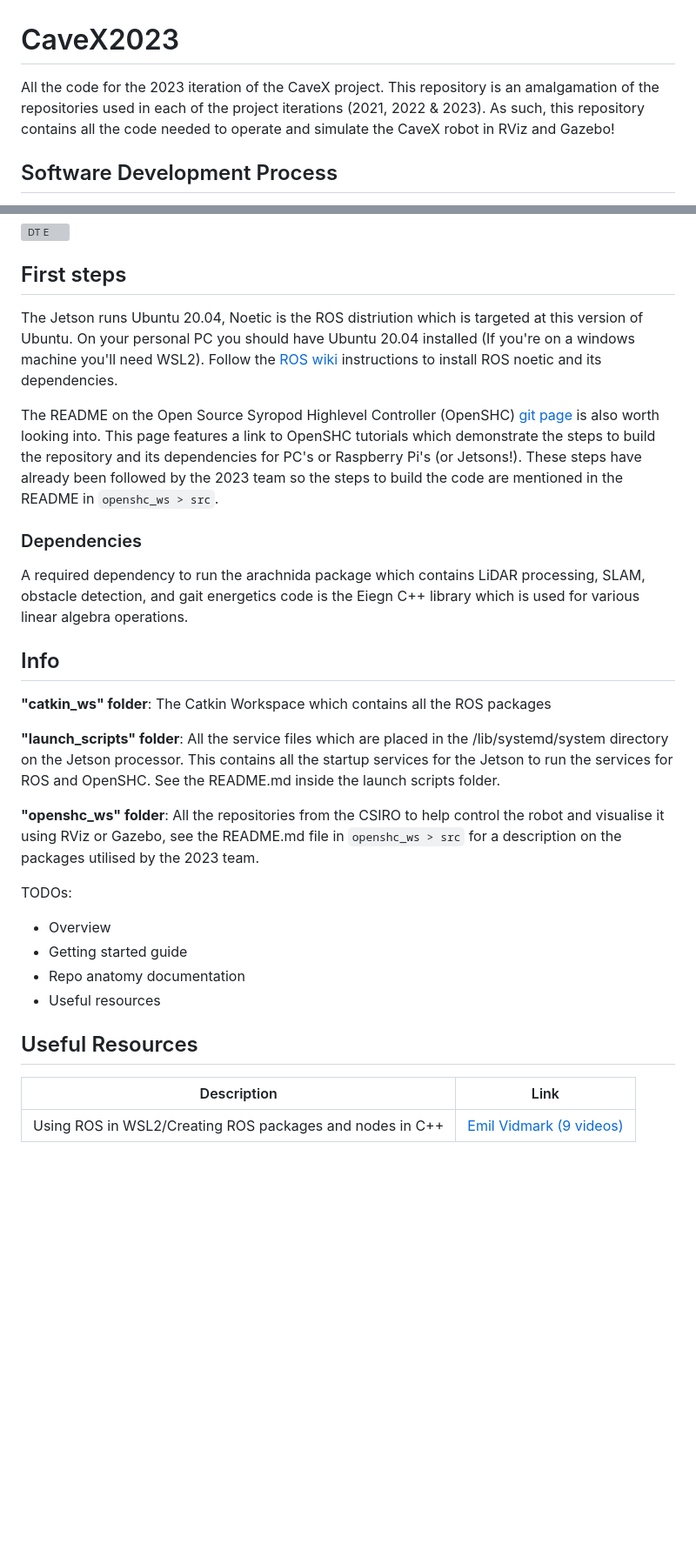
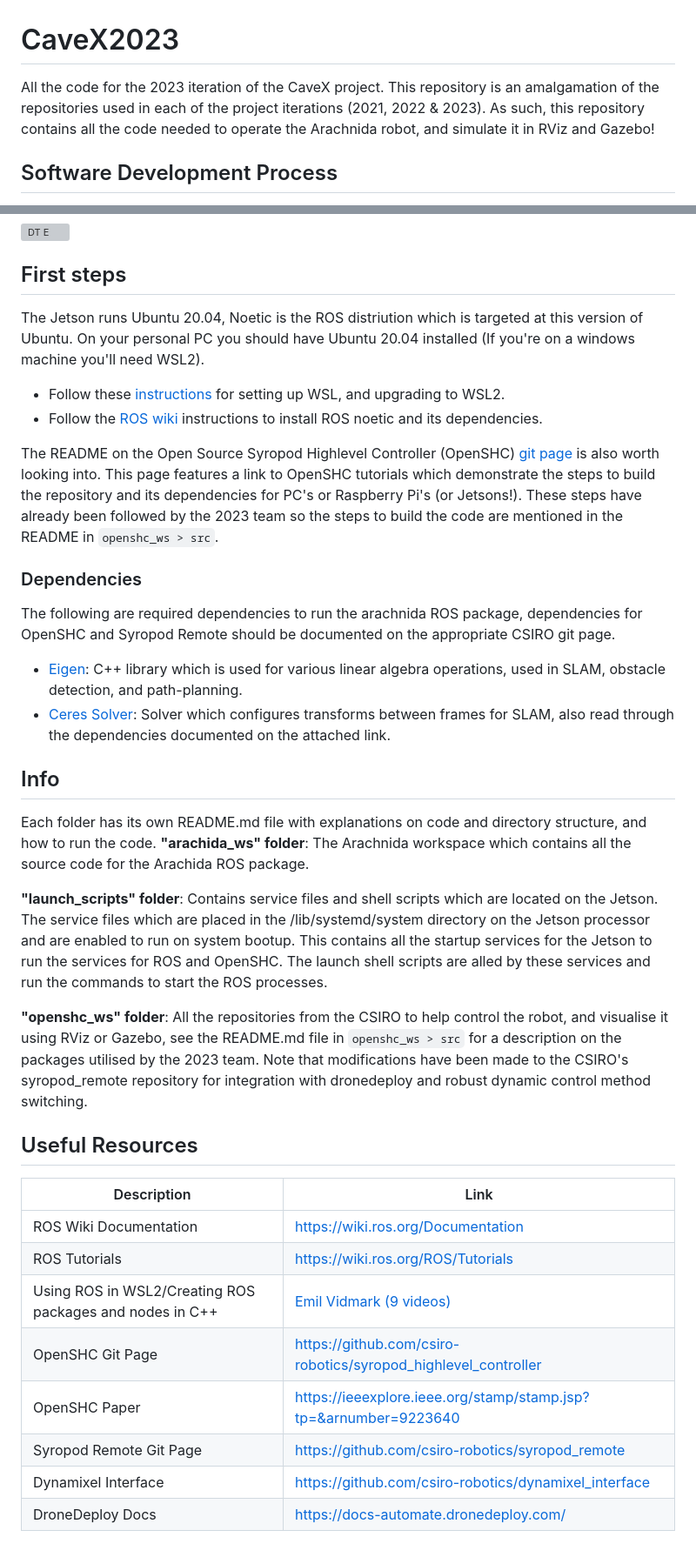
Before and after one commit to CaveX/CaveX2023, a Markdown page: README.md, 2 parts joined by grey strips. Shown at 87% size. Rendered like a GitHub page; blank space fills up the shorter version; grey boxes are pictures that could not be loaded.

```diff
--- a/README.md
+++ b/README.md
@@ -1,5 +1,5 @@
 # CaveX2023
-All the code for the 2023 iteration of the CaveX project. This repository is an amalgamation of the repositories used in each of the project iterations (2021, 2022 & 2023). As such, this repository contains all the code needed to operate and simulate the CaveX robot in RViz and Gazebo!
+All the code for the 2023 iteration of the CaveX project. This repository is an amalgamation of the repositories used in each of the project iterations (2021, 2022 & 2023). As such, this repository contains all the code needed to operate the Arachnida robot, and simulate it in RViz and Gazebo!
 
 ## Software Development Process
 Each of the 2023 team members (Luka Moran, Riley Groome, Tyler Groome) utilised windows PCs with Windows Subsystem for Linux (WSL) version 2 for software development. WSL 2 does however have considerable drawbacks. These include blocking device inputs such as playstation controllers and running linux GUIs (such as RViz and Gazebo) extremely slowly. To overcome these issues the CaveX designated computer, which runs Ubuntu 20.04 was utilised for Gazebo and RViz simulations. Once code was tested in simulation it was brought across to the Jetson processor for physical prototype testing. If an improvement was observed the code was merged into the main branch and permanently built on the Jetson. The following development process is summarised below:
@@ -7,27 +7,33 @@ Each of the 2023 team members (Luka Moran, Riley Groome, Tyler Groome) utilised
 ![DT E](https://github.com/CaveX/CaveX2023/assets/110513531/8a3289da-5f09-4349-ab33-c5103d64f9eb)
 
 ## First steps
-The Jetson runs Ubuntu 20.04, Noetic is the ROS distriution which is targeted at this version of Ubuntu. On your personal PC you should have Ubuntu 20.04 installed (If you're on a windows machine you'll need WSL2). Follow the [ROS wiki](http://wiki.ros.org/noetic/Installation/Ubuntu) instructions to install ROS noetic and its dependencies.
+The Jetson runs Ubuntu 20.04, Noetic is the ROS distriution which is targeted at this version of Ubuntu. On your personal PC you should have Ubuntu 20.04 installed (If you're on a windows machine you'll need WSL2).
+- Follow these [instructions](https://learn.microsoft.com/en-us/windows/wsl/install) for setting up WSL, and upgrading to WSL2.
+- Follow the [ROS wiki](http://wiki.ros.org/noetic/Installation/Ubuntu) instructions to install ROS noetic and its dependencies.
 
 The README on the Open Source Syropod Highlevel Controller (OpenSHC) [git page](https://github.com/csiro-robotics/syropod_highlevel_controller) is also worth looking into. This page features a link to OpenSHC tutorials which demonstrate the steps to build the repository and its dependencies for PC's or Raspberry Pi's (or Jetsons!). These steps have already been followed by the 2023 team so the steps to build the code are mentioned in the README in `openshc_ws > src`.
 
 ### Dependencies
-A required dependency to run the arachnida package which contains LiDAR processing, SLAM, obstacle detection, and gait energetics code is the Eiegn C++ library which is used for various linear algebra operations.
+The following are required dependencies to run the arachnida ROS package, dependencies for OpenSHC and Syropod Remote should be documented on the appropriate CSIRO git page.
+- [Eigen](https://eigen.tuxfamily.org/index.php?title=Main_Page#Download): C++ library which is used for various linear algebra operations, used in SLAM, obstacle detection, and path-planning.
+- [Ceres Solver](http://ceres-solver.org/installation.html): Solver which configures transforms between frames for SLAM, also read through the dependencies documented on the attached link.
 
 ## Info
-**"catkin_ws" folder**: The Catkin Workspace which contains all the ROS packages
+Each folder has its own README.md file with explanations on code and directory structure, and how to run the code.
+**"arachida_ws" folder**: The Arachnida workspace which contains all the source code for the Arachida ROS package.
 
-**"launch_scripts" folder**: All the service files which are placed in the /lib/systemd/system directory on the Jetson processor. This contains all the startup services for the Jetson to run the services for ROS and OpenSHC. See the README.md inside the launch scripts folder.
+**"launch_scripts" folder**: Contains service files and shell scripts which are located on the Jetson. The service files which are placed in the /lib/systemd/system directory on the Jetson processor and are enabled to run on system bootup. This contains all the startup services for the Jetson to run the services for ROS and OpenSHC. The launch shell scripts are alled by these services and run the commands to start the ROS processes.
 
-**"openshc_ws" folder**: All the repositories from the CSIRO to help control the robot and visualise it using RViz or Gazebo, see the README.md file in `openshc_ws > src` for a description on the packages utilised by the 2023 team.
-
-TODOs:
-- Overview
-- Getting started guide
-- Repo anatomy documentation
-- Useful resources
+**"openshc_ws" folder**: All the repositories from the CSIRO to help control the robot, and visualise it using RViz or Gazebo, see the README.md file in `openshc_ws > src` for a description on the packages utilised by the 2023 team. Note that modifications have been made to the CSIRO's syropod_remote repository for integration with dronedeploy and robust dynamic control method switching.
 
 ## Useful Resources
 |Description        |Link                          |
 |----------------|-------------------------------|
+|ROS Wiki Documentation|https://wiki.ros.org/Documentation|
+|ROS Tutorials|https://wiki.ros.org/ROS/Tutorials|
 |Using ROS in WSL2/Creating ROS packages and nodes in C++|[Emil Vidmark (9 videos)](https://www.youtube.com/watch?v=C6BlNbeU3fQ)|
+|OpenSHC Git Page|https://github.com/csiro-robotics/syropod_highlevel_controller|
+|OpenSHC Paper|https://ieeexplore.ieee.org/stamp/stamp.jsp?tp=&arnumber=9223640|
+|Syropod Remote Git Page|https://github.com/csiro-robotics/syropod_remote|
+|Dynamixel Interface|https://github.com/csiro-robotics/dynamixel_interface|
+|DroneDeploy Docs|https://docs-automate.dronedeploy.com/|
```
